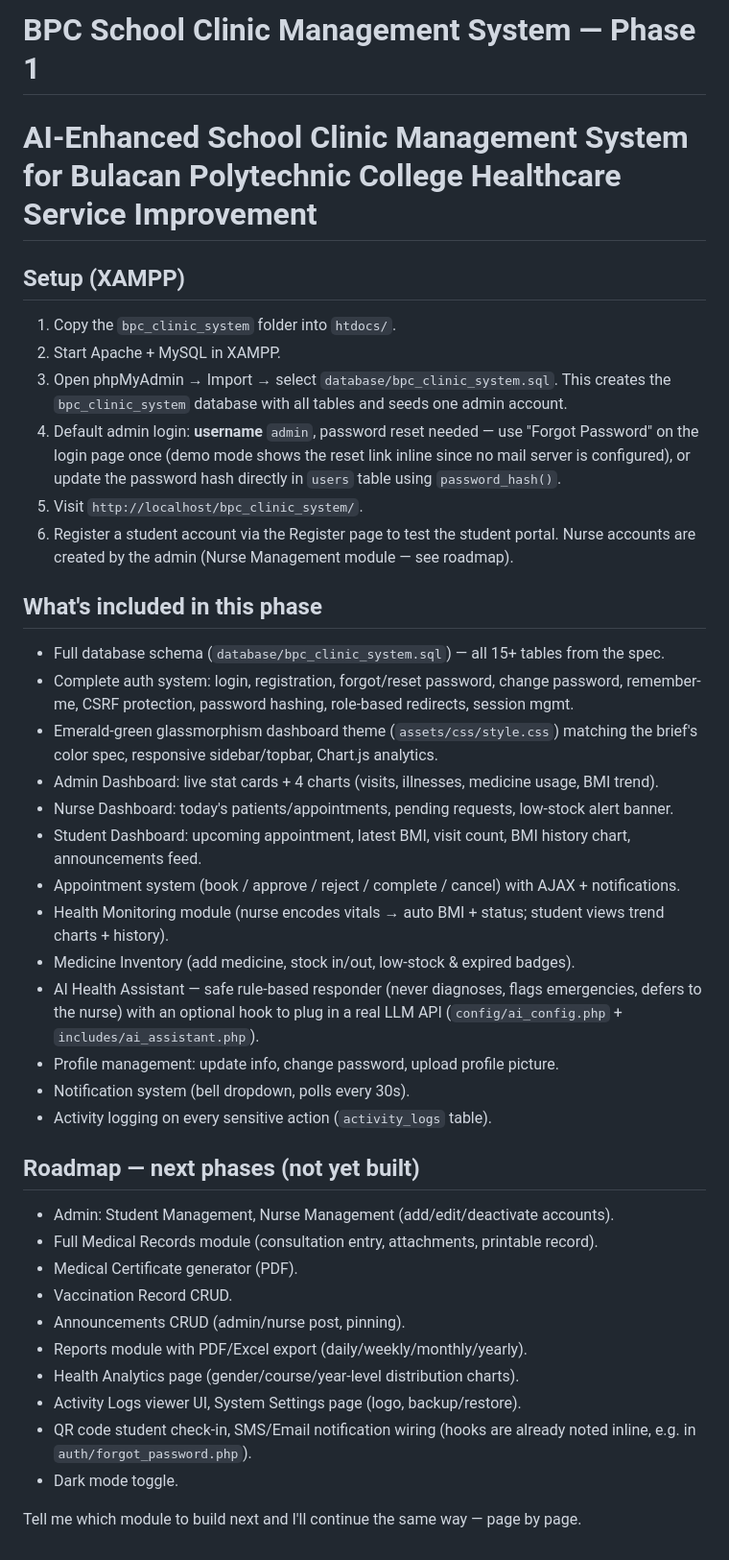
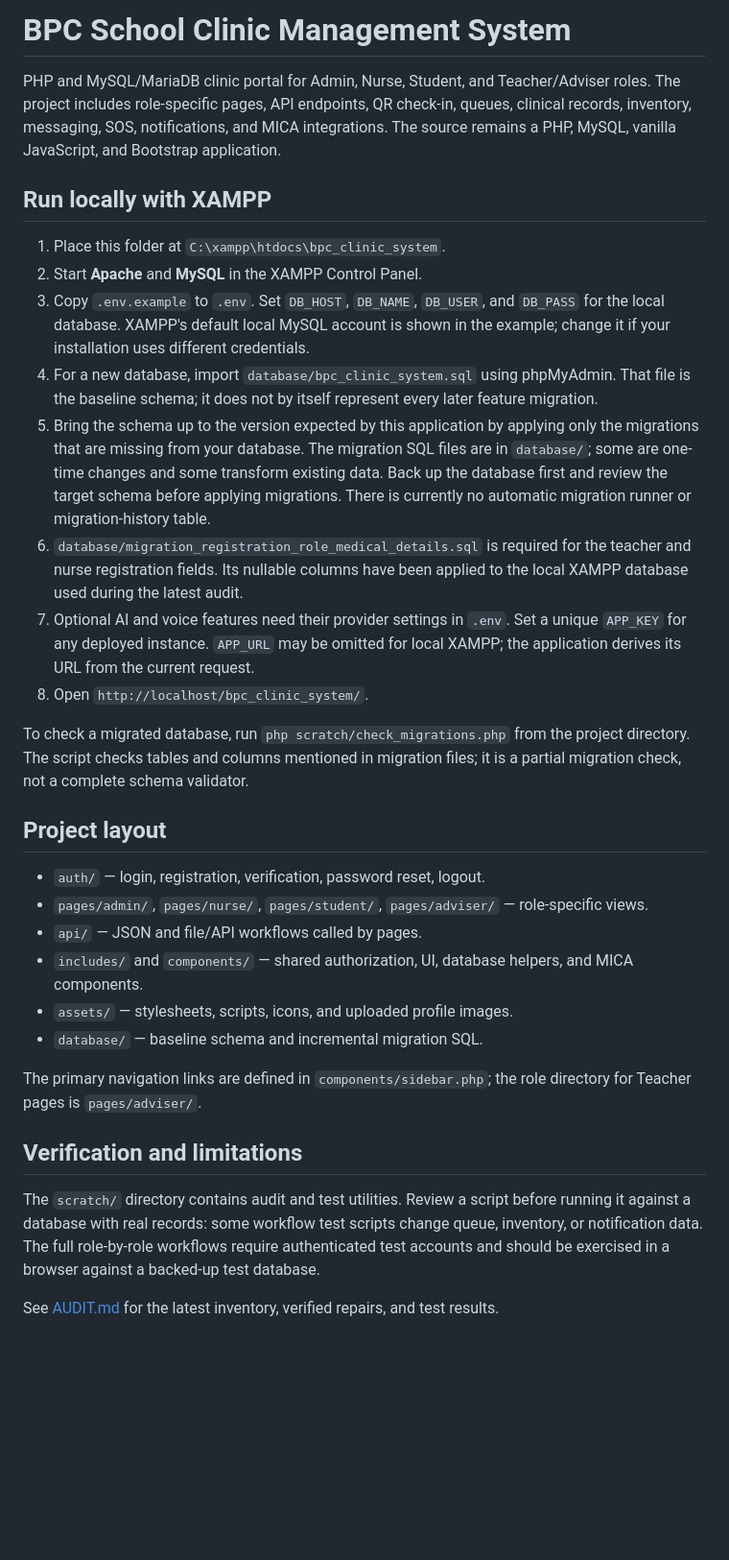
Before and after one commit to bossmack1997/bpc_school_clinic, a Markdown page: README.md, the part around the change. Shown at 96% size. GitHub-like rendering; blank space fills up the shorter version.

Commit message:
docs: refresh system audit and setup guide

```diff
--- a/README.md
+++ b/README.md
@@ -1,52 +1,33 @@
-# BPC School Clinic Management System — Phase 1
-# AI-Enhanced School Clinic Management System for Bulacan Polytechnic College Healthcare Service Improvement
+# BPC School Clinic Management System
 
-## Setup (XAMPP)
+PHP and MySQL/MariaDB clinic portal for Admin, Nurse, Student, and Teacher/Adviser roles. The project includes role-specific pages, API endpoints, QR check-in, queues, clinical records, inventory, messaging, SOS, notifications, and MICA integrations. The source remains a PHP, MySQL, vanilla JavaScript, and Bootstrap application.
 
-1. Copy the `bpc_clinic_system` folder into `htdocs/`.
-2. Start Apache + MySQL in XAMPP.
-3. Open phpMyAdmin → Import → select `database/bpc_clinic_system.sql`. This creates the
-   `bpc_clinic_system` database with all tables and seeds one admin account.
-4. Default admin login: **username** `admin`, password reset needed — use
-   "Forgot Password" on the login page once (demo mode shows the reset link inline
-   since no mail server is configured), or update the password hash directly in
-   `users` table using `password_hash()`.
-5. Visit `http://localhost/bpc_clinic_system/`.
-6. Register a student account via the Register page to test the student portal.
-   Nurse accounts are created by the admin (Nurse Management module — see roadmap).
+## Run locally with XAMPP
 
-## What's included in this phase
+1. Place this folder at `C:\xampp\htdocs\bpc_clinic_system`.
+2. Start **Apache** and **MySQL** in the XAMPP Control Panel.
+3. Copy `.env.example` to `.env`. Set `DB_HOST`, `DB_NAME`, `DB_USER`, and `DB_PASS` for the local database. XAMPP's default local MySQL account is shown in the example; change it if your installation uses different credentials.
+4. For a new database, import `database/bpc_clinic_system.sql` using phpMyAdmin. That file is the baseline schema; it does not by itself represent every later feature migration.
+5. Bring the schema up to the version expected by this application by applying only the migrations that are missing from your database. The migration SQL files are in `database/`; some are one-time changes and some transform existing data. Back up the database first and review the target schema before applying migrations. There is currently no automatic migration runner or migration-history table.
+6. `database/migration_registration_role_medical_details.sql` is required for the teacher and nurse registration fields. Its nullable columns have been applied to the local XAMPP database used during the latest audit.
+7. Optional AI and voice features need their provider settings in `.env`. Set a unique `APP_KEY` for any deployed instance. `APP_URL` may be omitted for local XAMPP; the application derives its URL from the current request.
+8. Open `http://localhost/bpc_clinic_system/`.
 
-- Full database schema (`database/bpc_clinic_system.sql`) — all 15+ tables from the spec.
-- Complete auth system: login, registration, forgot/reset password, change password,
-  remember-me, CSRF protection, password hashing, role-based redirects, session mgmt.
-- Emerald-green glassmorphism dashboard theme (`assets/css/style.css`) matching the
-  brief's color spec, responsive sidebar/topbar, Chart.js analytics.
-- Admin Dashboard: live stat cards + 4 charts (visits, illnesses, medicine usage, BMI trend).
-- Nurse Dashboard: today's patients/appointments, pending requests, low-stock alert banner.
-- Student Dashboard: upcoming appointment, latest BMI, visit count, BMI history chart, announcements feed.
-- Appointment system (book / approve / reject / complete / cancel) with AJAX + notifications.
-- Health Monitoring module (nurse encodes vitals → auto BMI + status; student views trend charts + history).
-- Medicine Inventory (add medicine, stock in/out, low-stock & expired badges).
-- AI Health Assistant — safe rule-based responder (never diagnoses, flags emergencies,
-  defers to the nurse) with an optional hook to plug in a real LLM API
-  (`config/ai_config.php` + `includes/ai_assistant.php`).
-- Profile management: update info, change password, upload profile picture.
-- Notification system (bell dropdown, polls every 30s).
-- Activity logging on every sensitive action (`activity_logs` table).
+To check a migrated database, run `php scratch/check_migrations.php` from the project directory. The script checks tables and columns mentioned in migration files; it is a partial migration check, not a complete schema validator.
 
-## Roadmap — next phases (not yet built)
+## Project layout
 
-- Admin: Student Management, Nurse Management (add/edit/deactivate accounts).
-- Full Medical Records module (consultation entry, attachments, printable record).
-- Medical Certificate generator (PDF).
-- Vaccination Record CRUD.
-- Announcements CRUD (admin/nurse post, pinning).
-- Reports module with PDF/Excel export (daily/weekly/monthly/yearly).
-- Health Analytics page (gender/course/year-level distribution charts).
-- Activity Logs viewer UI, System Settings page (logo, backup/restore).
-- QR code student check-in, SMS/Email notification wiring (hooks are already
-  noted inline, e.g. in `auth/forgot_password.php`).
-- Dark mode toggle.
+- `auth/` — login, registration, verification, password reset, logout.
+- `pages/admin/`, `pages/nurse/`, `pages/student/`, `pages/adviser/` — role-specific views.
+- `api/` — JSON and file/API workflows called by pages.
+- `includes/` and `components/` — shared authorization, UI, database helpers, and MICA components.
+- `assets/` — stylesheets, scripts, icons, and uploaded profile images.
+- `database/` — baseline schema and incremental migration SQL.
 
-Tell me which module to build next and I'll continue the same way — page by page.
+The primary navigation links are defined in `components/sidebar.php`; the role directory for Teacher pages is `pages/adviser/`.
+
+## Verification and limitations
+
+The `scratch/` directory contains audit and test utilities. Review a script before running it against a database with real records: some workflow test scripts change queue, inventory, or notification data. The full role-by-role workflows require authenticated test accounts and should be exercised in a browser against a backed-up test database.
+
+See [AUDIT.md](AUDIT.md) for the latest inventory, verified repairs, and test results.
```
Also changed, not shown: AUDIT.md (+86 -223 lines).
